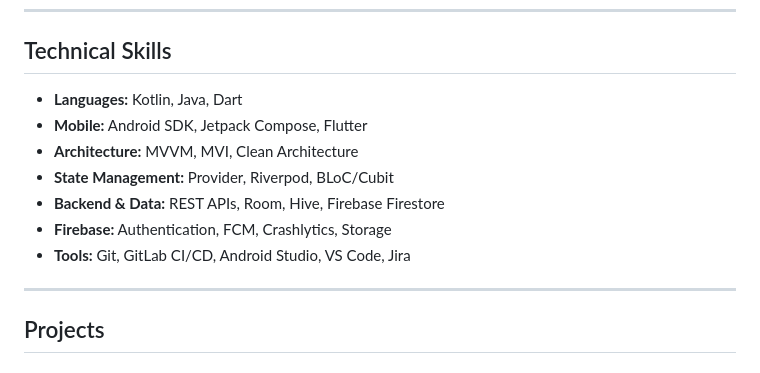
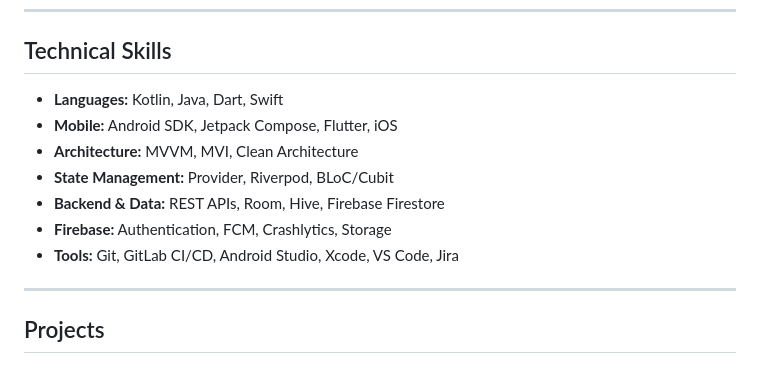
Before and after one commit to Poojanandakumar/poojanandakumar.github.io, a Markdown page: README.md, the part around the change. Drawn GitHub-style.

```diff
--- a/README.md
+++ b/README.md
@@ -14,13 +14,13 @@ Mobile application developer with professional experience in **native Android (K
 ---
 
 ## Technical Skills
-- **Languages:** Kotlin, Java, Dart
-- **Mobile:** Android SDK, Jetpack Compose, Flutter
+- **Languages:** Kotlin, Java, Dart, Swift
+- **Mobile:** Android SDK, Jetpack Compose, Flutter, iOS
 - **Architecture:** MVVM, MVI, Clean Architecture
 - **State Management:** Provider, Riverpod, BLoC/Cubit
 - **Backend & Data:** REST APIs, Room, Hive, Firebase Firestore
 - **Firebase:** Authentication, FCM, Crashlytics, Storage
-- **Tools:** Git, GitLab CI/CD, Android Studio, VS Code, Jira
+- **Tools:** Git, GitLab CI/CD, Android Studio, Xcode, VS Code, Jira
 
 ---
 
```
